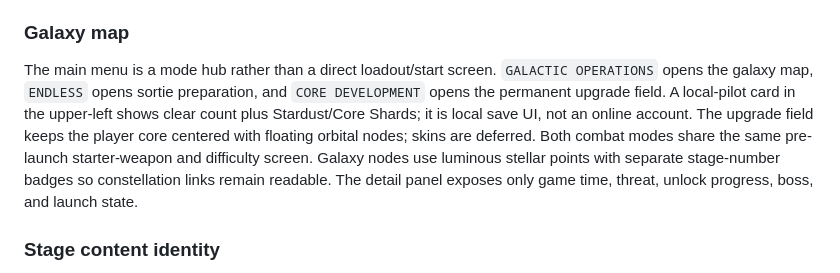
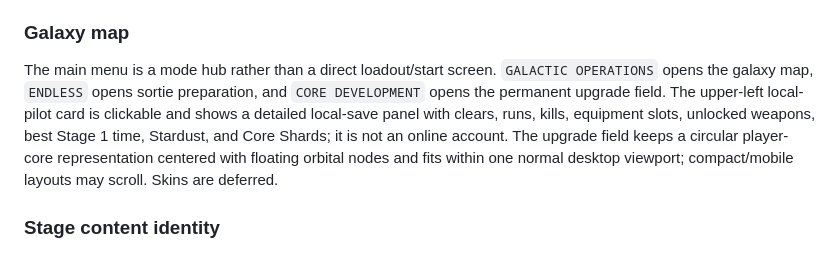
Before and after one commit to q93503128-a11y/Stackfall, a Markdown page: docs/WIKI.md, the part around the change. Drawn GitHub-style.

Commit message:
Document profile polish and repeat Core Shards

```diff
--- a/docs/WIKI.md
+++ b/docs/WIKI.md
@@ -198,7 +198,7 @@
 
 ### Galaxy map
 
-The main menu is a mode hub rather than a direct loadout/start screen. `GALACTIC OPERATIONS` opens the galaxy map, `ENDLESS` opens sortie preparation, and `CORE DEVELOPMENT` opens the permanent upgrade field. A local-pilot card in the upper-left shows clear count plus Stardust/Core Shards; it is local save UI, not an online account. The upgrade field keeps the player core centered with floating orbital nodes; skins are deferred. Both combat modes share the same pre-launch starter-weapon and difficulty screen. Galaxy nodes use luminous stellar points with separate stage-number badges so constellation links remain readable. The detail panel exposes only game time, threat, unlock progress, boss, and launch state.
+The main menu is a mode hub rather than a direct loadout/start screen. `GALACTIC OPERATIONS` opens the galaxy map, `ENDLESS` opens sortie preparation, and `CORE DEVELOPMENT` opens the permanent upgrade field. The upper-left local-pilot card is clickable and shows a detailed local-save panel with clears, runs, kills, equipment slots, unlocked weapons, best Stage 1 time, Stardust, and Core Shards; it is not an online account. The upgrade field keeps a circular player-core representation centered with floating orbital nodes and fits within one normal desktop viewport; compact/mobile layouts may scroll. Skins are deferred.
 
 ### Stage content identity
 
```
